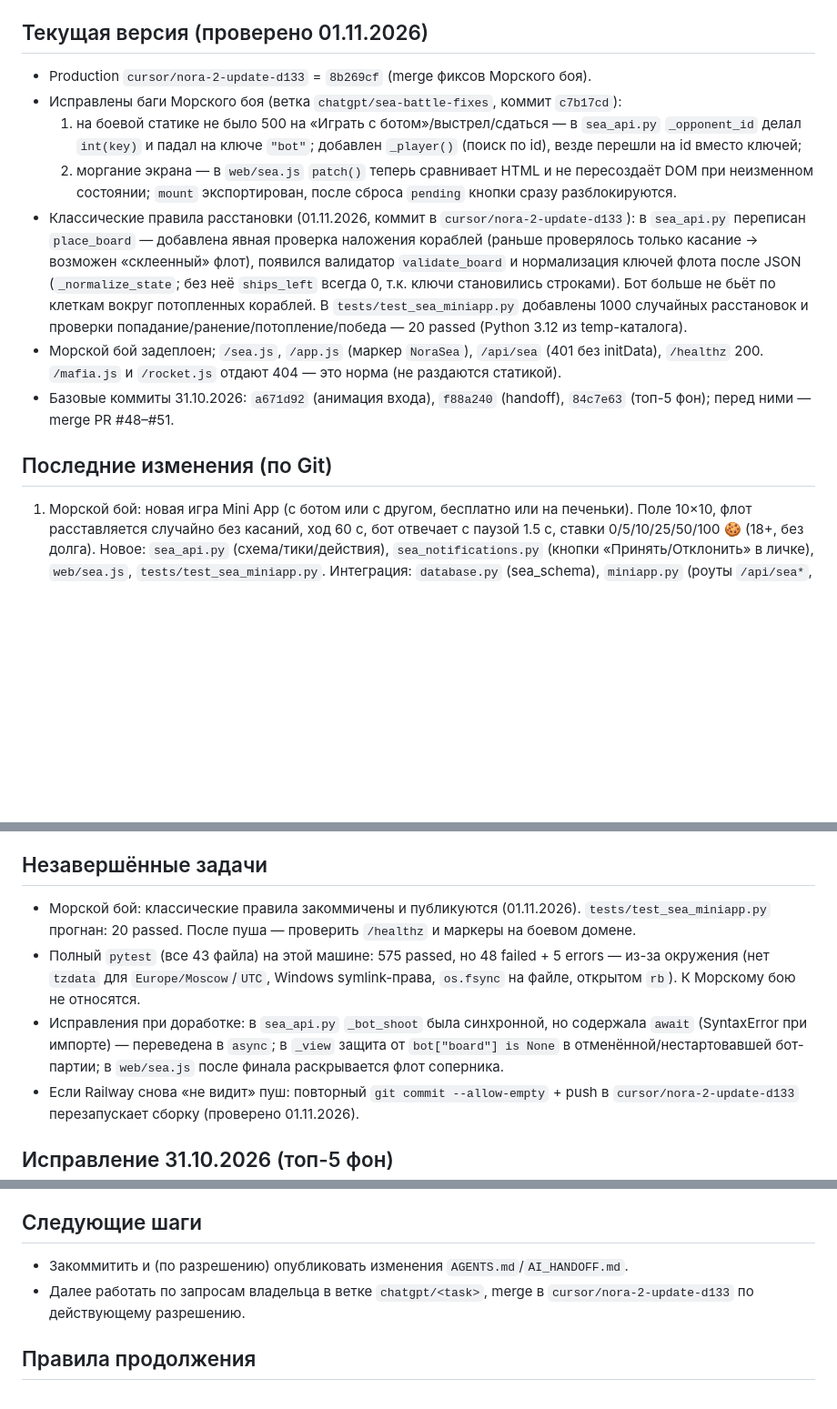
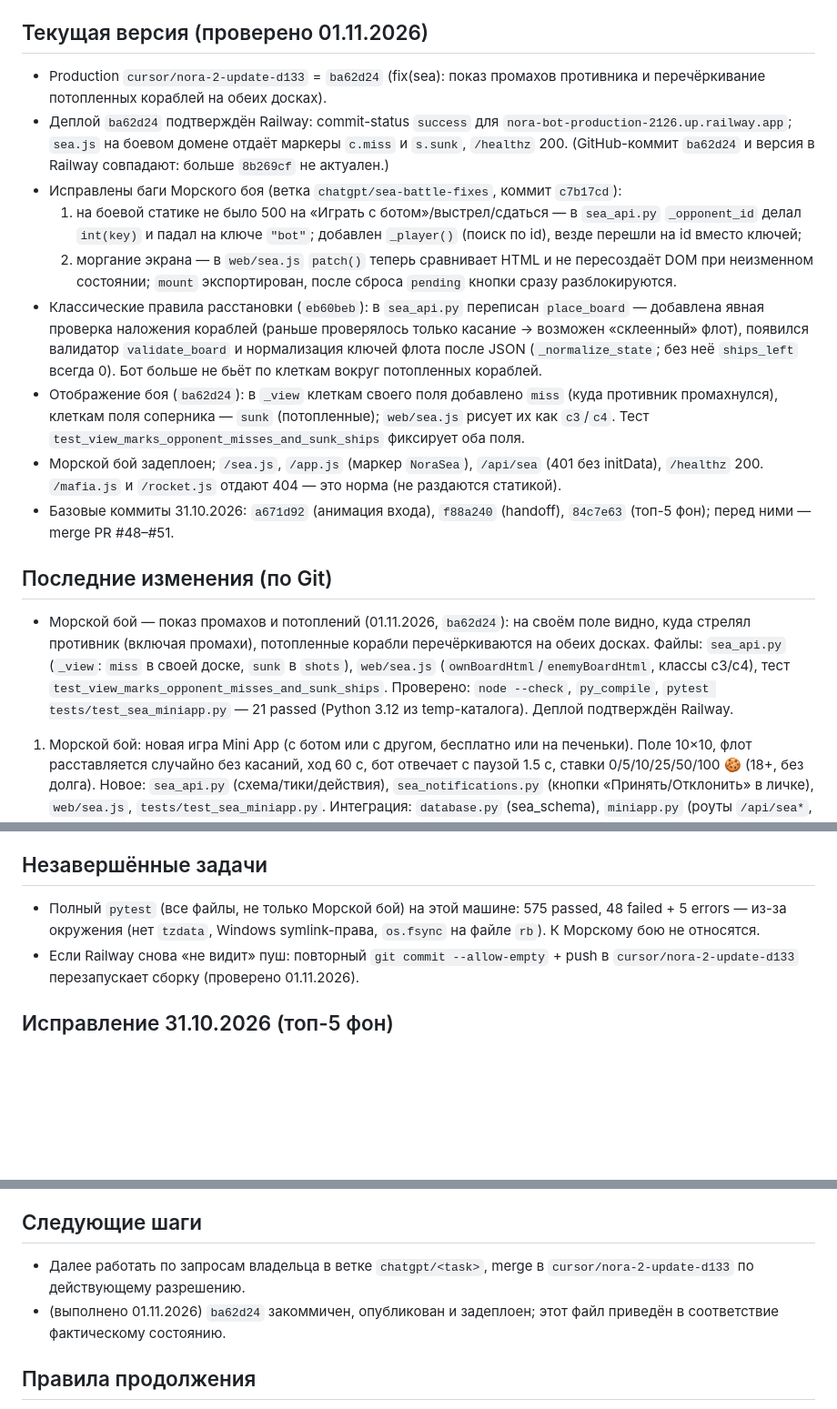
Before and after one commit to fedorabakumets/nore-community-bot, a Markdown page: docs/AI_HANDOFF.md, 3 parts joined by grey strips. Shown at 91% size. GitHub-like rendering; blank space fills up the shorter version.

Commit message:
docs(handoff): sync production state to ba62d24 (sea board fixes deployed)

```diff
--- a/docs/AI_HANDOFF.md
+++ b/docs/AI_HANDOFF.md
@@ -22,7 +22,12 @@ HTTP-сервер Mini App (aiohttp), общая SQLite (том /app/data в Rai
 
 ## Текущая версия (проверено 01.11.2026)
 
-- Production `cursor/nora-2-update-d133` = `8b269cf` (merge фиксов Морского боя).
+- Production `cursor/nora-2-update-d133` = `ba62d24` (fix(sea): показ промахов
+  противника и перечёркивание потопленных кораблей на обеих досках).
+- Деплой `ba62d24` подтверждён Railway: commit-status `success` для
+  `nora-bot-production-2126.up.railway.app`; `sea.js` на боевом домене отдаёт
+  маркеры `c.miss` и `s.sunk`, `/healthz` 200. (GitHub-коммит `ba62d24` и
+  версия в Railway совпадают: больше `8b269cf` не актуален.)
 - Исправлены баги Морского боя (ветка `chatgpt/sea-battle-fixes`, коммит
   `c7b17cd`):
   1) на боевой статике не было 500 на «Играть с ботом»/выстрел/сдаться —
@@ -31,14 +36,16 @@ HTTP-сервер Mini App (aiohttp), общая SQLite (том /app/data в Rai
   2) моргание экрана — в `web/sea.js` `patch()` теперь сравнивает HTML и не
      пересоздаёт DOM при неизменном состоянии; `mount` экспортирован,
      после сброса `pending` кнопки сразу разблокируются.
-- Классические правила расстановки (01.11.2026, коммит в `cursor/nora-2-update-d133`):
-  в `sea_api.py` переписан `place_board` — добавлена явная проверка наложения
-  кораблей (раньше проверялось только касание → возможен «склеенный» флот),
-  появился валидатор `validate_board` и нормализация ключей флота после JSON
-  (`_normalize_state`; без неё `ships_left` всегда 0, т.к. ключи становились
-  строками). Бот больше не бьёт по клеткам вокруг потопленных кораблей. В
-  `tests/test_sea_miniapp.py` добавлены 1000 случайных расстановок и проверки
-  попадание/ранение/потопление/победа — 20 passed (Python 3.12 из temp-каталога).
+- Классические правила расстановки (`eb60beb`): в `sea_api.py` переписан
+  `place_board` — добавлена явная проверка наложения кораблей (раньше
+  проверялось только касание → возможен «склеенный» флот), появился валидатор
+  `validate_board` и нормализация ключей флота после JSON (`_normalize_state`;
+  без неё `ships_left` всегда 0). Бот больше не бьёт по клеткам вокруг
+  потопленных кораблей.
+- Отображение боя (`ba62d24`): в `_view` клеткам своего поля добавлено `miss`
+  (куда противник промахнулся), клеткам поля соперника — `sunk`
+  (потопленные); `web/sea.js` рисует их как `c3`/`c4`. Тест
+  `test_view_marks_opponent_misses_and_sunk_ships` фиксирует оба поля.
 - Морской бой задеплоен; `/sea.js`, `/app.js` (маркер `NoraSea`), `/api/sea`
   (401 без initData), `/healthz` 200. `/mafia.js` и `/rocket.js` отдают 404 —
   это норма (не раздаются статикой).
@@ -46,6 +53,14 @@ HTTP-сервер Mini App (aiohttp), общая SQLite (том /app/data в Rai
   `84c7e63` (топ-5 фон); перед ними — merge PR #48–#51.
 
 ## Последние изменения (по Git)
+
+- Морской бой — показ промахов и потоплений (01.11.2026, `ba62d24`): на своём
+  поле видно, куда стрелял противник (включая промахи), потопленные корабли
+  перечёркиваются на обеих досках. Файлы: `sea_api.py` (`_view`: `miss` в своей
+  доске, `sunk` в `shots`), `web/sea.js` (`ownBoardHtml`/`enemyBoardHtml`,
+  классы c3/c4), тест `test_view_marks_opponent_misses_and_sunk_ships`.
+  Проверено: `node --check`, `py_compile`, `pytest tests/test_sea_miniapp.py`
+  — 21 passed (Python 3.12 из temp-каталога). Деплой подтверждён Railway.
 
 1. Морской бой: новая игра Mini App (с ботом или с другом, бесплатно или на
    печеньки). Поле 10×10, флот расставляется случайно без касаний, ход 60 с,
@@ -110,16 +125,9 @@ HTTP-сервер Mini App (aiohttp), общая SQLite (том /app/data в Rai
 
 ## Незавершённые задачи
 
-- Морской бой: классические правила закоммичены и публикуются (01.11.2026).
-  `tests/test_sea_miniapp.py` прогнан: 20 passed. После пуша — проверить
-  `/healthz` и маркеры на боевом домене.
-- Полный `pytest` (все 43 файла) на этой машине: 575 passed, но 48 failed +
-  5 errors — из-за окружения (нет `tzdata` для `Europe/Moscow`/`UTC`, Windows
-  symlink-права, `os.fsync` на файле, открытом `rb`). К Морскому бою не относятся.
-- Исправления при доработке: в `sea_api.py` `_bot_shoot` была синхронной, но
-  содержала `await` (SyntaxError при импорте) — переведена в `async`; в `_view`
-  защита от `bot["board"] is None` в отменённой/нестартовавшей бот-партии; в
-  `web/sea.js` после финала раскрывается флот соперника.
+- Полный `pytest` (все файлы, не только Морской бой) на этой машине: 575 passed,
+  48 failed + 5 errors — из-за окружения (нет `tzdata`, Windows symlink-права,
+  `os.fsync` на файле `rb`). К Морскому бою не относятся.
 - Если Railway снова «не видит» пуш: повторный `git commit --allow-empty` +
   push в `cursor/nora-2-update-d133` перезапускает сборку (проверено 01.11.2026).
 
@@ -146,9 +154,10 @@ HTTP-сервер Mini App (aiohttp), общая SQLite (том /app/data в Rai
 
 ## Следующие шаги
 
-- Закоммитить и (по разрешению) опубликовать изменения `AGENTS.md`/`AI_HANDOFF.md`.
 - Далее работать по запросам владельца в ветке `chatgpt/<task>`, merge в
   `cursor/nora-2-update-d133` по действующему разрешению.
+- (выполнено 01.11.2026) `ba62d24` закоммичен, опубликован и задеплоен; этот
+  файл приведён в соответствие фактическому состоянию.
 
 ## Правила продолжения
 
```
